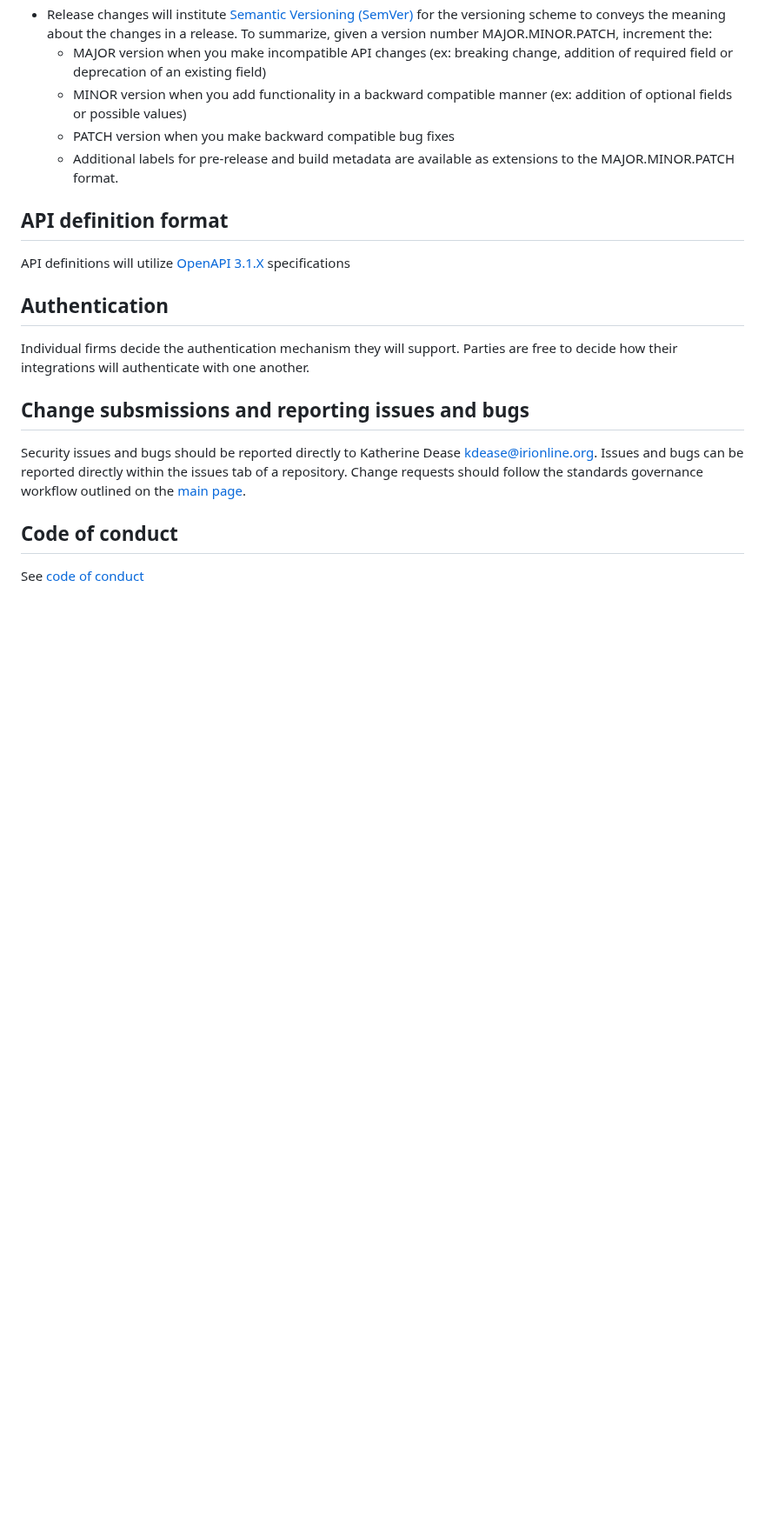
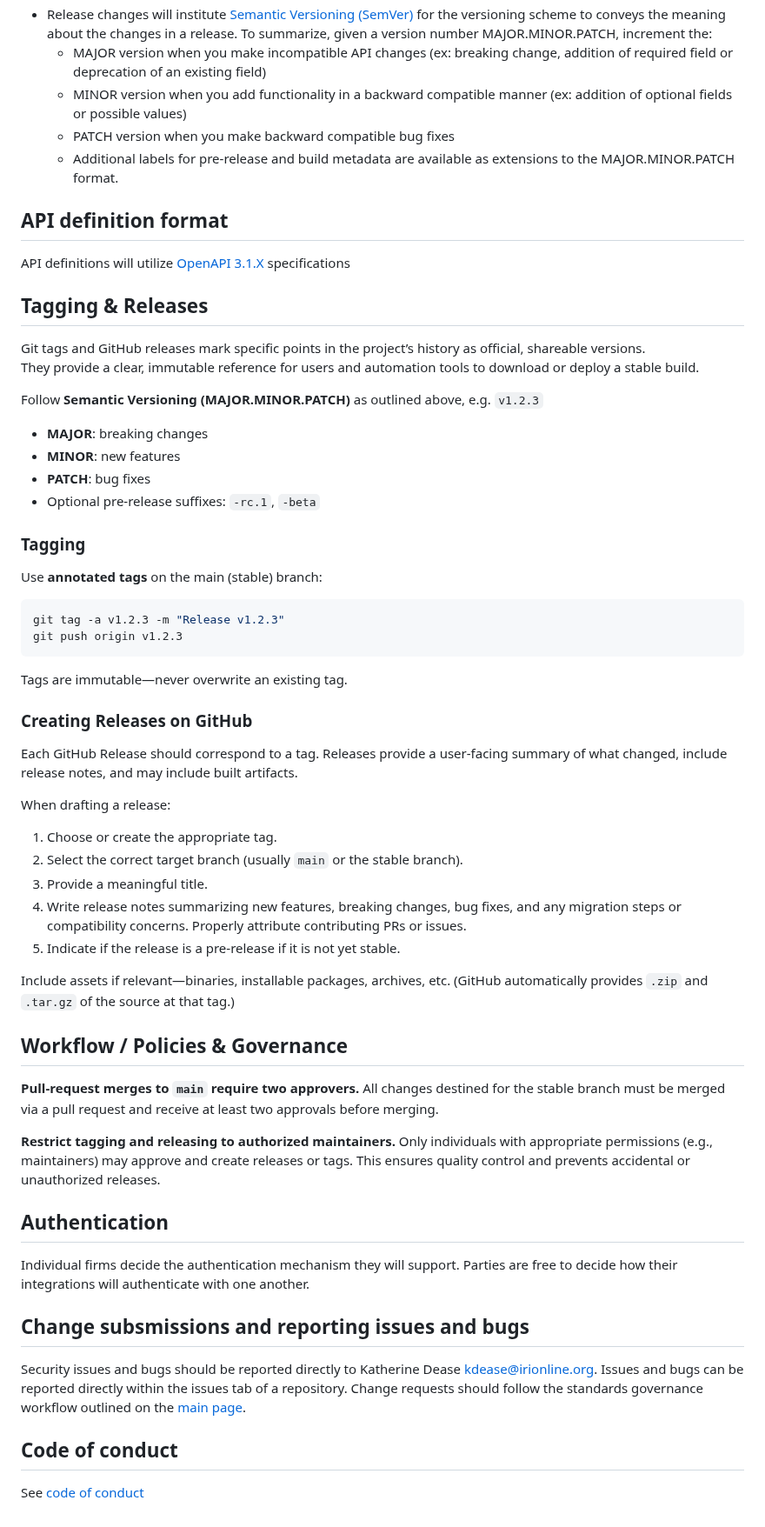
Before and after one commit to Insured-Retirement-Institute/Style-Guide, a Markdown page: README.md, the part around the change. Shown at 87% size. Rendered like a GitHub page; blank space fills up the shorter version.

Commit message:
Update README.md for new sections
Added sections for Tagging & Releases and Workflow/Policies & Governance.

````diff
--- a/README.md
+++ b/README.md
@@ -47,6 +47,43 @@ The [IRI registry](https://www.irionline.org/operations-and-technology/article/d
 
 API definitions will utilize [OpenAPI 3.1.X](https://swagger.io/specification/) specifications
 
+## Tagging & Releases
+
+Git tags and GitHub releases mark specific points in the project’s history as official, shareable versions.
+They provide a clear, immutable reference for users and automation tools to download or deploy a stable build.
+
+Follow **Semantic Versioning (MAJOR.MINOR.PATCH)** as outlined above, e.g. `v1.2.3`
+- **MAJOR**: breaking changes
+- **MINOR**: new features
+- **PATCH**: bug fixes
+- Optional pre-release suffixes: `-rc.1`, `-beta`
+
+### Tagging
+Use **annotated tags** on the main (stable) branch:
+```bash
+git tag -a v1.2.3 -m "Release v1.2.3"
+git push origin v1.2.3
+```
+Tags are immutable—never overwrite an existing tag.
+
+### Creating Releases on GitHub
+Each GitHub Release should correspond to a tag. Releases provide a user-facing summary of what changed, include release notes, and may include built artifacts.
+
+When drafting a release:
+1. Choose or create the appropriate tag.
+2. Select the correct target branch (usually `main` or the stable branch).
+3. Provide a meaningful title.
+4. Write release notes summarizing new features, breaking changes, bug fixes, and any migration steps or compatibility concerns. Properly attribute contributing PRs or issues.
+5. Indicate if the release is a pre-release if it is not yet stable.
+
+Include assets if relevant—binaries, installable packages, archives, etc. (GitHub automatically provides `.zip` and `.tar.gz` of the source at that tag.)
+
+## Workflow / Policies & Governance
+
+**Pull-request merges to `main` require two approvers.** All changes destined for the stable branch must be merged via a pull request and receive at least two approvals before merging.
+
+**Restrict tagging and releasing to authorized maintainers.** Only individuals with appropriate permissions (e.g., maintainers) may approve and create releases or tags. This ensures quality control and prevents accidental or unauthorized releases.
+
 ## Authentication
 
 Individual firms decide the authentication mechanism they will support. Parties are free to decide how their integrations will authenticate with one another.
````
